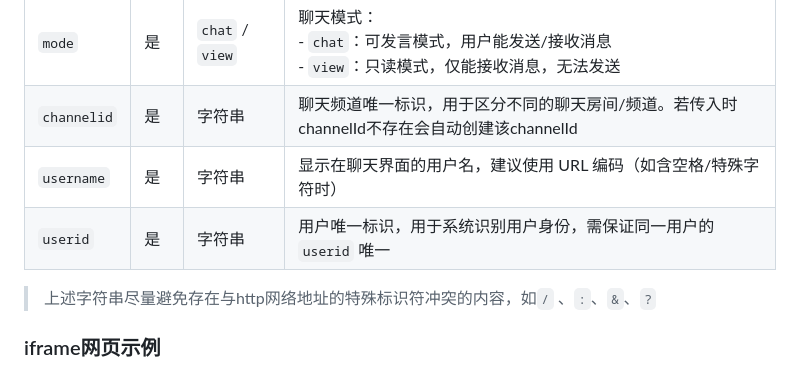
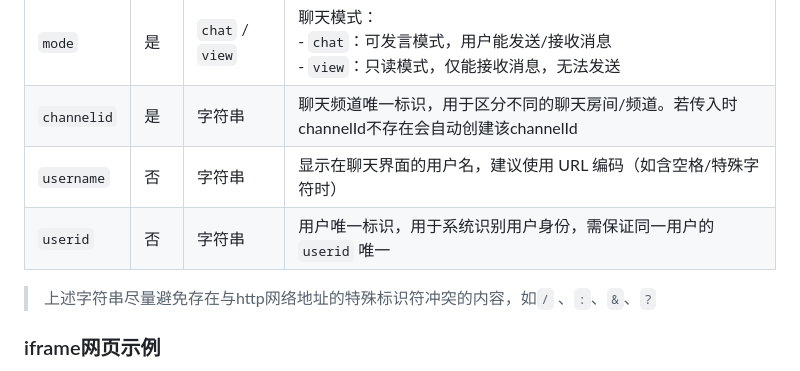
Before and after one commit to jjq0425/online-chat, a Markdown page: README.md, the part around the change. Rendered like a GitHub page.

Commit message:
Change username and userid to optional in README

```diff
--- a/README.md
+++ b/README.md
@@ -125,8 +125,8 @@ http://<backend-server>:<port>/online-chat/?mode=chat&channelid=channelId&userna
 |-------------|------|----------------|----------------------------------------------------------------------|
 | `mode`      | 是   | `chat` / `view`| 聊天模式：<br>- `chat`：可发言模式，用户能发送/接收消息<br>- `view`：只读模式，仅能接收消息，无法发送 |
 | `channelid` | 是   | 字符串 | 聊天频道唯一标识，用于区分不同的聊天房间/频道。若传入时channelId不存在会自动创建该channelId                        |
-| `username`  | 是   | 字符串         | 显示在聊天界面的用户名，建议使用 URL 编码（如含空格/特殊字符时）|
-| `userid`    | 是   | 字符串    | 用户唯一标识，用于系统识别用户身份，需保证同一用户的 `userid` 唯一    |
+| `username`  | 否   | 字符串         | 显示在聊天界面的用户名，建议使用 URL 编码（如含空格/特殊字符时）|
+| `userid`    | 否   | 字符串    | 用户唯一标识，用于系统识别用户身份，需保证同一用户的 `userid` 唯一    |
 
 > 上述字符串尽量避免存在与http网络地址的特殊标识符冲突的内容，如`/` 、`:`、`&`、`?`
 
```
